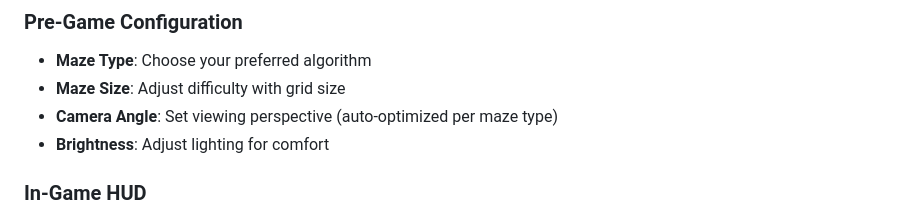
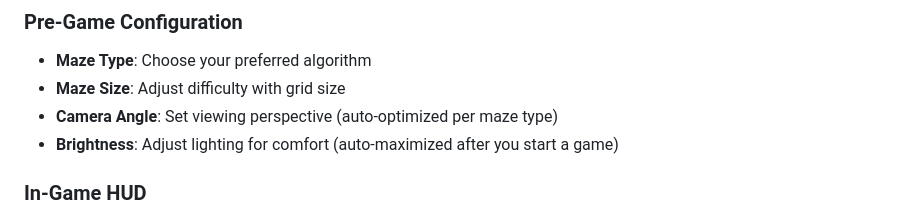
Before and after one commit to arogaki/CS303_Final_ASN, a Markdown page: README.md, the part around the change. GitHub-like rendering.

```diff
--- a/README.md
+++ b/README.md
@@ -161,7 +161,7 @@ Choose from three distinct maze generation algorithms:
 - **Maze Type**: Choose your preferred algorithm
 - **Maze Size**: Adjust difficulty with grid size
 - **Camera Angle**: Set viewing perspective (auto-optimized per maze type)
-- **Brightness**: Adjust lighting for comfort
+- **Brightness**: Adjust lighting for comfort (auto-maximized after you start a game)
 
 ### In-Game HUD
 - **Score**: Current points earned
```
